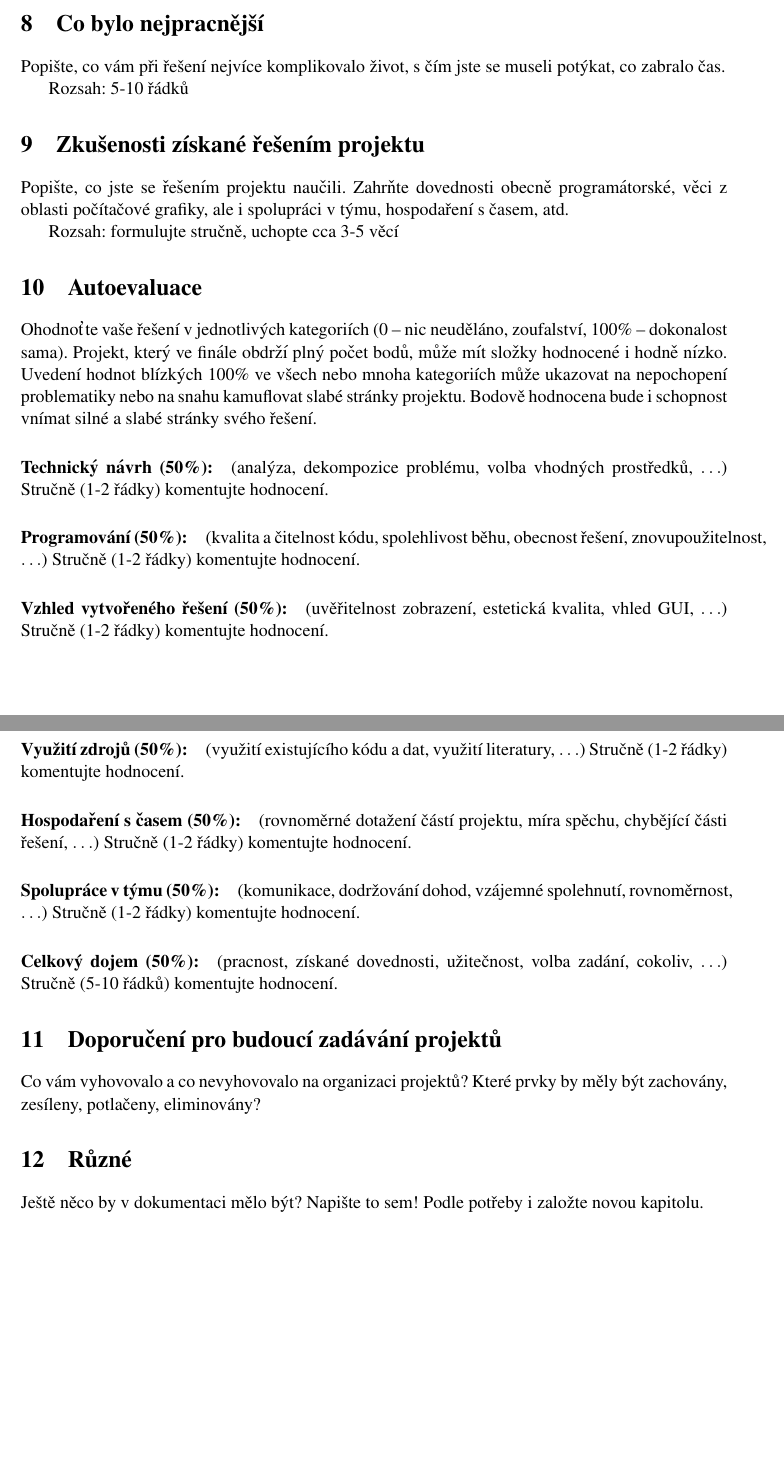
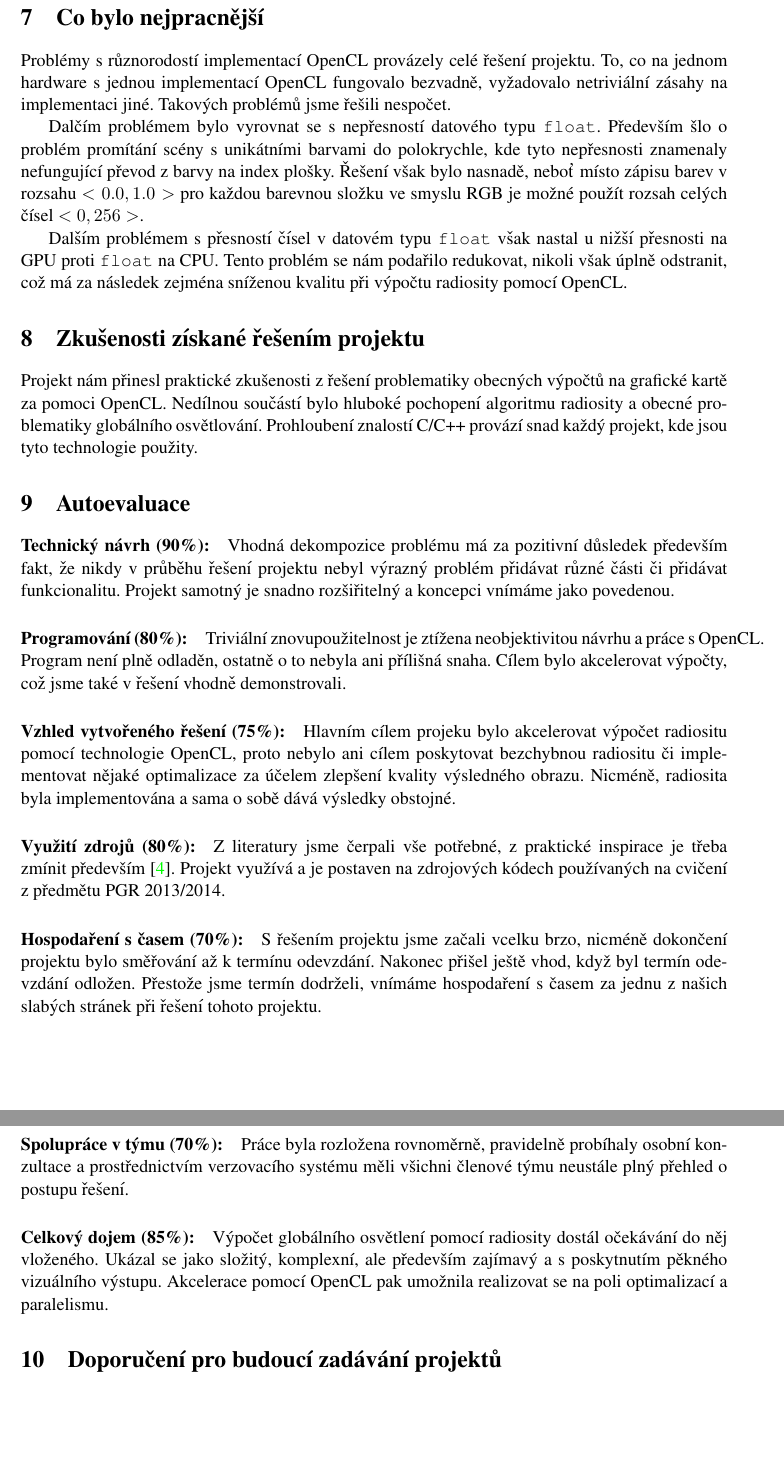
Before and after one commit to martiinsiimon/pgr-radiosity, a LaTeX document (doc/pgr.tex): two parts of pages 4 and 5 of 5, joined at a grey line, cut so that both start at the same text, the shorter picture padded with empty space. Compiled offline with pdfLaTeX.

Commit message:
Documentation

```diff
--- a/doc/pgr.tex
+++ b/doc/pgr.tex
@@ -115,67 +93,42 @@ projektu je kdo zodpovědný.
 
 %---------------------------------------------------------------------------
 \section{Co bylo nejpracnější}
+Problémy s různorodostí implementací OpenCL provázely celé řešení projektu. To, co na jednom hardware s jednou implementací OpenCL fungovalo bezvadně, vyžadovalo netriviální zásahy na implementaci jiné. Takových problémů jsme řešili nespočet.
 
-Popište, co vám při řešení nejvíce komplikovalo život, s čím jste se museli
-potýkat, co zabralo čas.
+Dalčím problémem bylo vyrovnat se s nepřesností datového typu \texttt{float}. Především šlo o problém promítání scény s unikátními barvami do polokrychle, kde tyto nepřesnosti znamenaly nefungující převod z barvy na index plošky. Řešení však bylo nasnadě, neboť místo zápisu barev v rozsahu $<0.0,1.0>$ pro každou barevnou složku ve smyslu RGB je možné použít rozsah celých čísel $<0,256>$.
 
-Rozsah: 5-10 řádků
+Dalším problémem s přesností čísel v datovém typu \texttt{float} však nastal u nižší přesnosti na GPU proti \texttt{float} na CPU. Tento problém se nám podařilo redukovat, nikoli však úplně odstranit, což má za následek zejména sníženou kvalitu při výpočtu radiosity pomocí OpenCL.
 
 %---------------------------------------------------------------------------
 \section{Zkušenosti získané řešením projektu}
-
-Popište, co jste se řešením projektu naučili. Zahrňte dovednosti obecně
-programátorské, věci z oblasti počítačové grafiky, ale i spolupráci v týmu,
-hospodaření s časem, atd.
-
-Rozsah: formulujte stručně, uchopte cca 3-5 věcí
+Projekt nám přinesl praktické zkušenosti z~řešení problematiky obecných výpočtů na grafické kartě za pomoci OpenCL. Nedílnou součástí bylo hluboké pochopení algoritmu radiosity a obecné problematiky globálního osvětlování. Prohloubení znalostí C/C++ provází snad každý projekt, kde jsou tyto technologie použity.
 
 %---------------------------------------------------------------------------
 \section{Autoevaluace}
+\paragraph{Technický návrh (90\%):}
+Vhodná dekompozice problému má za pozitivní důsledek především fakt, že nikdy v průběhu řešení projektu nebyl výrazný problém přidávat různé části či přidávat funkcionalitu. Projekt samotný je snadno rozšiřitelný a koncepci vnímáme jako povedenou.
 
-Ohodnoťte vaše řešení v jednotlivých kategoriích (0 – nic neuděláno,
-zoufalství, 100\% – dokonalost sama). Projekt, který ve finále obdrží plný
-počet bodů, může mít složky hodnocené i hodně nízko. Uvedení hodnot blízkých
-100\% ve všech nebo mnoha kategoriích může ukazovat na nepochopení problematiky
-nebo na snahu kamuflovat slabé stránky projektu. Bodově hodnocena bude i
-schopnost vnímat silné a slabé stránky svého řešení.
+\paragraph{Programování (80\%):}
+Triviální znovupoužitelnost je ztížena neobjektivitou návrhu a práce s~OpenCL. Program není plně odladěn, ostatně o~to nebyla ani přílišná snaha. Cílem bylo akcelerovat výpočty, což jsme také v~řešení vhodně demonstrovali.
 
-\paragraph{Technický návrh (50\%):} (analýza, dekompozice problému, volba
-vhodných prostředků, $\ldots$)
-Stručně (1-2 řádky) komentujte hodnocení.
+\paragraph{Vzhled vytvořeného řešení (75\%):}
+Hlavním cílem projeku bylo akcelerovat výpočet radiositu pomocí technologie OpenCL, proto nebylo ani cílem poskytovat bezchybnou radiositu či implementovat nějaké optimalizace za účelem zlepšení kvality výsledného obrazu. Nicméně, radiosita byla implementována a sama o sobě dává výsledky obstojné.
 
-\paragraph{Programování (50\%):} (kvalita a čitelnost kódu, spolehlivost běhu,
-obecnost řešení, znovupoužitelnost, $\ldots$)
-Stručně (1-2 řádky) komentujte hodnocení.
+\paragraph{Využití zdrojů (80\%):}
+Z literatury jsme čerpali vše potřebné, z praktické inspirace je třeba zmínit především \cite{sabata}. Projekt využívá a je postaven na zdrojových kódech používaných na cvičení z předmětu PGR 2013/2014.
 
-\paragraph{Vzhled vytvořeného řešení (50\%):} (uvěřitelnost zobrazení,
-estetická kvalita, vhled GUI, $\ldots$)
-Stručně (1-2 řádky) komentujte hodnocení.
+\paragraph{Hospodaření s časem (70\%):}
+S řešením projektu jsme začali vcelku brzo, nicméně dokončení projektu bylo směřování až k termínu odevzdání. Nakonec přišel ještě vhod, když byl termín odevzdání odložen. Přestože jsme termín dodrželi, vnímáme hospodaření s časem za jednu z našich slabých stránek při řešení tohoto projektu.
 
-\paragraph{Využití zdrojů (50\%):} (využití existujícího kódu a dat, využití
-literatury, $\ldots$)
-Stručně (1-2 řádky) komentujte hodnocení.
+\paragraph{Spolupráce v týmu (70\%):}
+Práce byla rozložena rovnoměrně, pravidelně probíhaly osobní konzultace a prostřednictvím verzovacího systému měli všichni členové týmu neustále plný přehled o postupu řešení.
 
-\paragraph{Hospodaření s časem (50\%):} (rovnoměrné dotažení částí projektu,
-míra spěchu, chybějící části řešení, $\ldots$)
-Stručně (1-2 řádky) komentujte hodnocení.
-
-\paragraph{Spolupráce v týmu (50\%):} (komunikace, dodržování dohod, vzájemné
-spolehnutí, rovnoměrnost, $\ldots$)
-Stručně (1-2 řádky) komentujte hodnocení.
-
-\paragraph{Celkový dojem (50\%):} (pracnost, získané dovednosti, užitečnost,
-volba zadání, cokoliv, $\ldots$)
-Stručně (5-10 řádků) komentujte hodnocení.
+\paragraph{Celkový dojem (85\%):}
+Výpočet globálního osvětlení pomocí radiosity dostál očekávání do něj vloženého. Ukázal se jako složitý, komplexní, ale především zajímavý a s poskytnutím pěkného vizuálního výstupu. Akcelerace pomocí OpenCL pak umožnila realizovat se na poli optimalizací a paralelismu.
 
 %---------------------------------------------------------------------------
 \section{Doporučení pro budoucí zadávání projektů}
-
-Co vám vyhovovalo a co nevyhovovalo na organizaci projektů? Které prvky by měly
-být zachovány, zesíleny, potlačeny, eliminovány?
+Zadání projektu bylo kompletní, projekt však odovídá svému bodovému ohodnocení, neboť sestával z komplexního řešení problému se spoustou podproblémů. Negativem, které vyvažuje komplexnost zadání, je poněkud vyšší časová náročnost. Celkově však zadání shledáváme zajímavým.
 
 %---------------------------------------------------------------------------
-\section{Různé}
 
-Ještě něco by v dokumentaci mělo být? Napište to sem! Podle potřeby i založte
-novou kapitolu.
@@ -182,3 +147,5 @@ novou kapitolu.
+\end{thebibliography}
+
 
 \end{document}
 % vim:set ft=tex expandtab enc=utf8:
```
Also changed, not shown: doc/pgr.tex (56 more changed lines).
